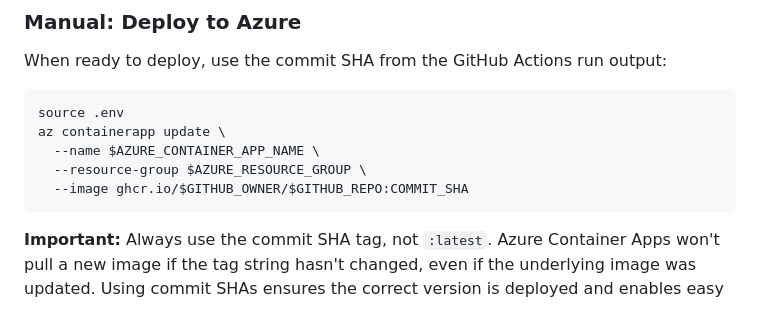
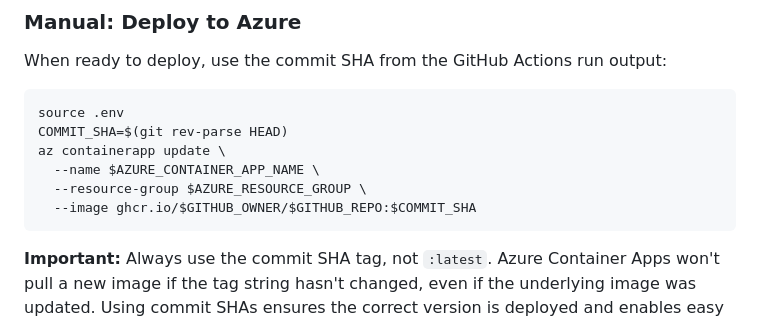
Before and after one commit to JH-DSAI/diseases, a Markdown page: docs/deploy.md, the part around the change. Drawn GitHub-style.

Commit message:
Move DEPLOY.md to docs/deploy.md
Also updated deploy command to include COMMIT_SHA variable.

````diff
--- a/DEPLOY.md
+++ b/docs/deploy.md
@@ -151,10 +151,11 @@ When ready to deploy, use the commit SHA from the GitHub Actions run output:
 
 ```bash
 source .env
+COMMIT_SHA=$(git rev-parse HEAD)
 az containerapp update \
   --name $AZURE_CONTAINER_APP_NAME \
   --resource-group $AZURE_RESOURCE_GROUP \
-  --image ghcr.io/$GITHUB_OWNER/$GITHUB_REPO:COMMIT_SHA
+  --image ghcr.io/$GITHUB_OWNER/$GITHUB_REPO:$COMMIT_SHA
 ```
 
 **Important:** Always use the commit SHA tag, not `:latest`. Azure Container Apps won't pull a new image if the tag string hasn't changed, even if the underlying image was updated. Using commit SHAs ensures the correct version is deployed and enables easy rollbacks.
````
